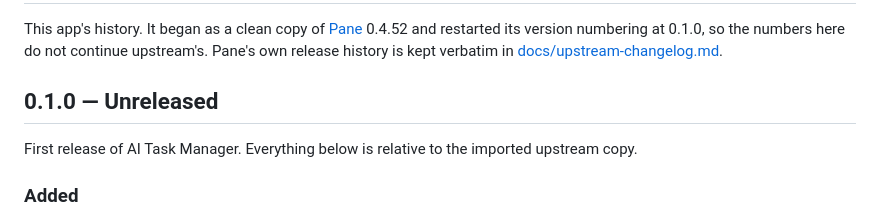
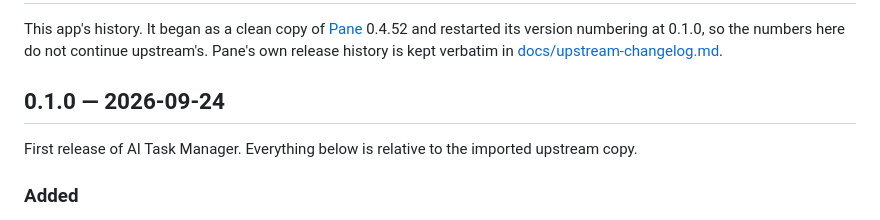
Before and after one commit to agilepeter/ai-task-manager, a Markdown page: CHANGELOG.md, the part around the change. GitHub-like rendering.

Commit message:
0.1.0
Co-Authored-By: Claude Fable 5.1 <noreply@anthropic.com>

```diff
--- a/CHANGELOG.md
+++ b/CHANGELOG.md
@@ -6,7 +6,7 @@ numbering at 0.1.0, so the numbers here do not continue upstream's. Pane's own
 release history is kept verbatim in
 [docs/upstream-changelog.md](docs/upstream-changelog.md).
 
-## 0.1.0 — Unreleased
+## 0.1.0 — 2026-09-24
 
 First release of AI Task Manager. Everything below is relative to the imported
 upstream copy.
```
